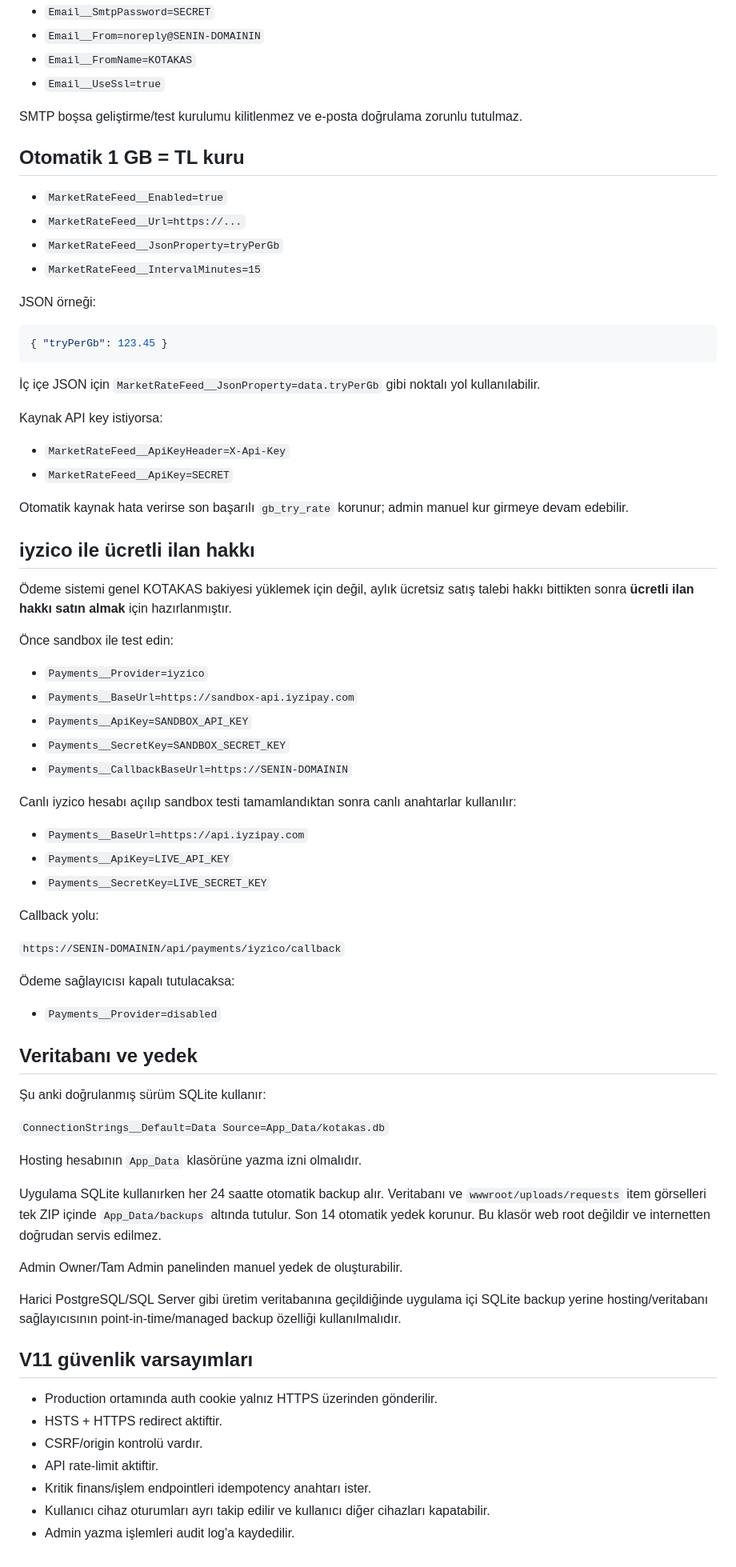
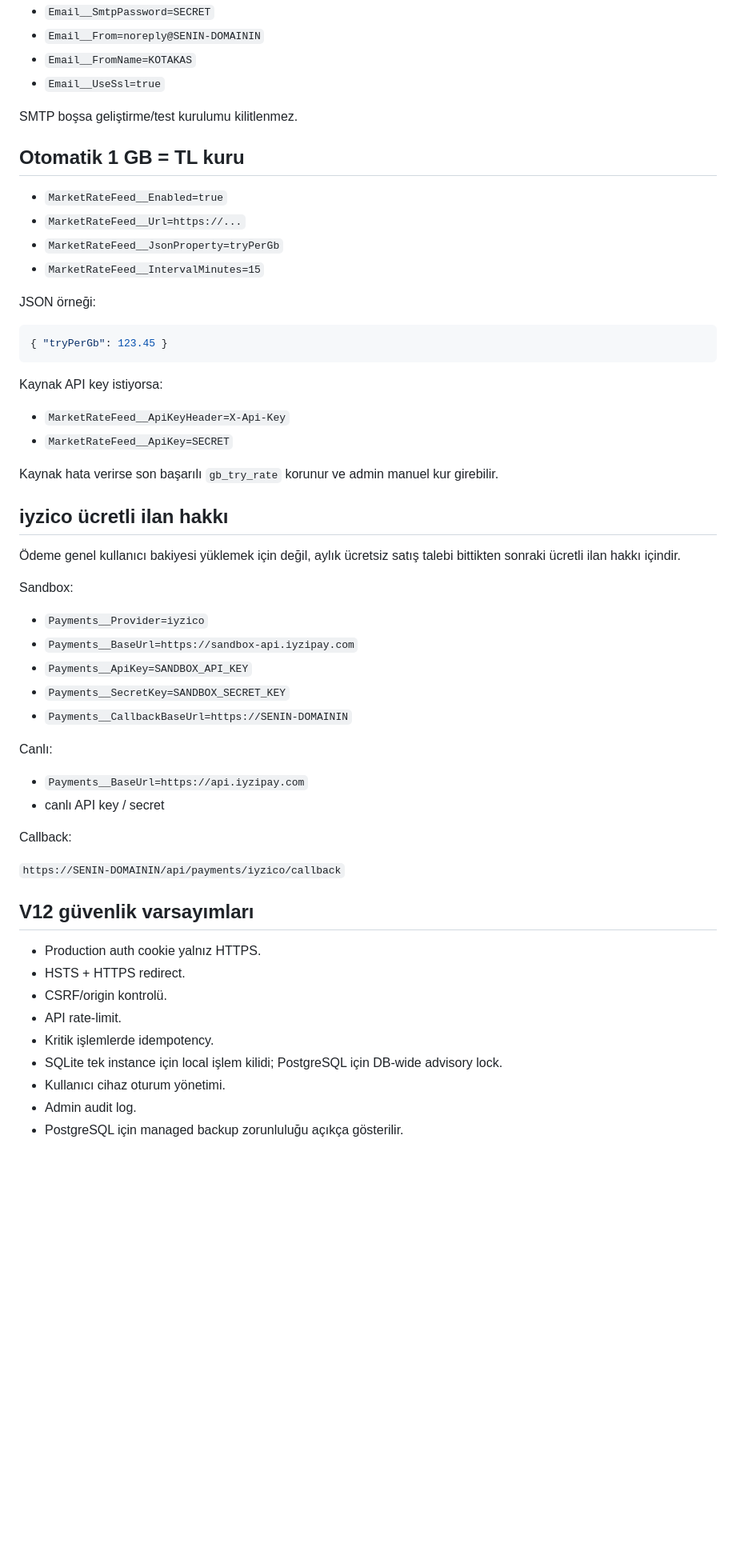
Before and after one commit to eylulcilemcan23-dev/Kotakas, a Markdown page: csharp/HOSTING_ENV.md, the part around one of its changes. Shown at 80% size. GitHub-like rendering; blank space fills up the shorter version.

````diff
--- a/csharp/HOSTING_ENV.md
+++ b/csharp/HOSTING_ENV.md
@@ -31,7 +94,7 @@ SMTP yapılandırıldığında yeni normal üyeler e-posta doğrulaması yapmada
 - `Email__FromName=KOTAKAS`
 - `Email__UseSsl=true`
 
-SMTP boşsa geliştirme/test kurulumu kilitlenmez ve e-posta doğrulama zorunlu tutulmaz.
+SMTP boşsa geliştirme/test kurulumu kilitlenmez.
 
 ## Otomatik 1 GB = TL kuru
 
@@ -46,20 +109,18 @@ JSON örneği:
 { "tryPerGb": 123.45 }
 ```
 
-İç içe JSON için `MarketRateFeed__JsonProperty=data.tryPerGb` gibi noktalı yol kullanılabilir.
-
 Kaynak API key istiyorsa:
 
 - `MarketRateFeed__ApiKeyHeader=X-Api-Key`
 - `MarketRateFeed__ApiKey=SECRET`
 
-Otomatik kaynak hata verirse son başarılı `gb_try_rate` korunur; admin manuel kur girmeye devam edebilir.
+Kaynak hata verirse son başarılı `gb_try_rate` korunur ve admin manuel kur girebilir.
 
-## iyzico ile ücretli ilan hakkı
+## iyzico ücretli ilan hakkı
 
-Ödeme sistemi genel KOTAKAS bakiyesi yüklemek için değil, aylık ücretsiz satış talebi hakkı bittikten sonra **ücretli ilan hakkı satın almak** için hazırlanmıştır.
+Ödeme genel kullanıcı bakiyesi yüklemek için değil, aylık ücretsiz satış talebi bittikten sonraki ücretli ilan hakkı içindir.
 
-Önce sandbox ile test edin:
+Sandbox:
 
 - `Payments__Provider=iyzico`
 - `Payments__BaseUrl=https://sandbox-api.iyzipay.com`
@@ -67,40 +128,23 @@ Otomatik kaynak hata verirse son başarılı `gb_try_rate` korunur; admin manuel
 - `Payments__SecretKey=SANDBOX_SECRET_KEY`
 - `Payments__CallbackBaseUrl=https://SENIN-DOMAININ`
 
-Canlı iyzico hesabı açılıp sandbox testi tamamlandıktan sonra canlı anahtarlar kullanılır:
+Canlı:
 
 - `Payments__BaseUrl=https://api.iyzipay.com`
-- `Payments__ApiKey=LIVE_API_KEY`
-- `Payments__SecretKey=LIVE_SECRET_KEY`
+- canlı API key / secret
 
-Callback yolu:
+Callback:
 
 `https://SENIN-DOMAININ/api/payments/iyzico/callback`
 
-Ödeme sağlayıcısı kapalı tutulacaksa:
+## V12 güvenlik varsayımları
 
-- `Payments__Provider=disabled`
-
-## Veritabanı ve yedek
-
-Şu anki doğrulanmış sürüm SQLite kullanır:
-
-`ConnectionStrings__Default=Data Source=App_Data/kotakas.db`
-
-Hosting hesabının `App_Data` klasörüne yazma izni olmalıdır.
-
-Uygulama SQLite kullanırken her 24 saatte otomatik backup alır. Veritabanı ve `wwwroot/uploads/requests` item görselleri tek ZIP içinde `App_Data/backups` altında tutulur. Son 14 otomatik yedek korunur. Bu klasör web root değildir ve internetten doğrudan servis edilmez.
-
-Admin Owner/Tam Admin panelinden manuel yedek de oluşturabilir.
-
-Harici PostgreSQL/SQL Server gibi üretim veritabanına geçildiğinde uygulama içi SQLite backup yerine hosting/veritabanı sağlayıcısının point-in-time/managed backup özelliği kullanılmalıdır.
-
-## V11 güvenlik varsayımları
-
-- Production ortamında auth cookie yalnız HTTPS üzerinden gönderilir.
-- HSTS + HTTPS redirect aktiftir.
-- CSRF/origin kontrolü vardır.
-- API rate-limit aktiftir.
-- Kritik finans/işlem endpointleri idempotency anahtarı ister.
-- Kullanıcı cihaz oturumları ayrı takip edilir ve kullanıcı diğer cihazları kapatabilir.
-- Admin yazma işlemleri audit log'a kaydedilir.
+- Production auth cookie yalnız HTTPS.
+- HSTS + HTTPS redirect.
+- CSRF/origin kontrolü.
+- API rate-limit.
+- Kritik işlemlerde idempotency.
+- SQLite tek instance için local işlem kilidi; PostgreSQL için DB-wide advisory lock.
+- Kullanıcı cihaz oturum yönetimi.
+- Admin audit log.
+- PostgreSQL için managed backup zorunluluğu açıkça gösterilir.
````
Also changed, not shown: other parts of csharp/HOSTING_ENV.md (+66 -3 lines).
